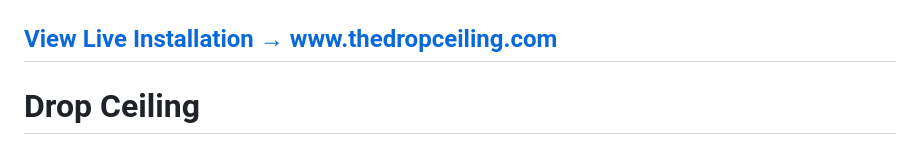
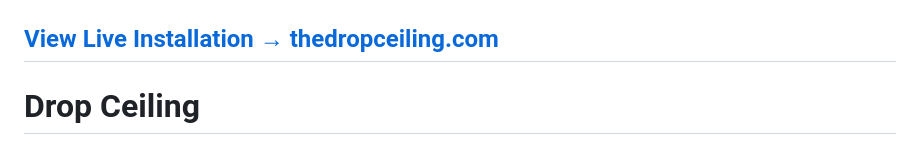
Before and after one commit to npuckett/Drop-Ceiling, a Markdown page: README.md, the part around the change. Rendered like a GitHub page.

Commit message:
url link fix

```diff
--- a/README.md
+++ b/README.md
@@ -1,6 +1,6 @@
 ![Drop Ceiling Front View](images/dropCeiling-frontView.jpg)
 
-## [View Live Installation → www.thedropceiling.com](https://www.thedropceiling.com)
+## [View Live Installation → thedropceiling.com](https://thedropceiling.com)
 
 # Drop Ceiling
 'Drop Ceiling' implements an open-source hardware and software system to transform ubiquitous office lighting into an interactive installation. It responds to the movement and position of people on the sidewalk using a Computer Vision system created from an array of standard security cameras. The installation showcases new methods of playful re-use via open data protocols.
```
